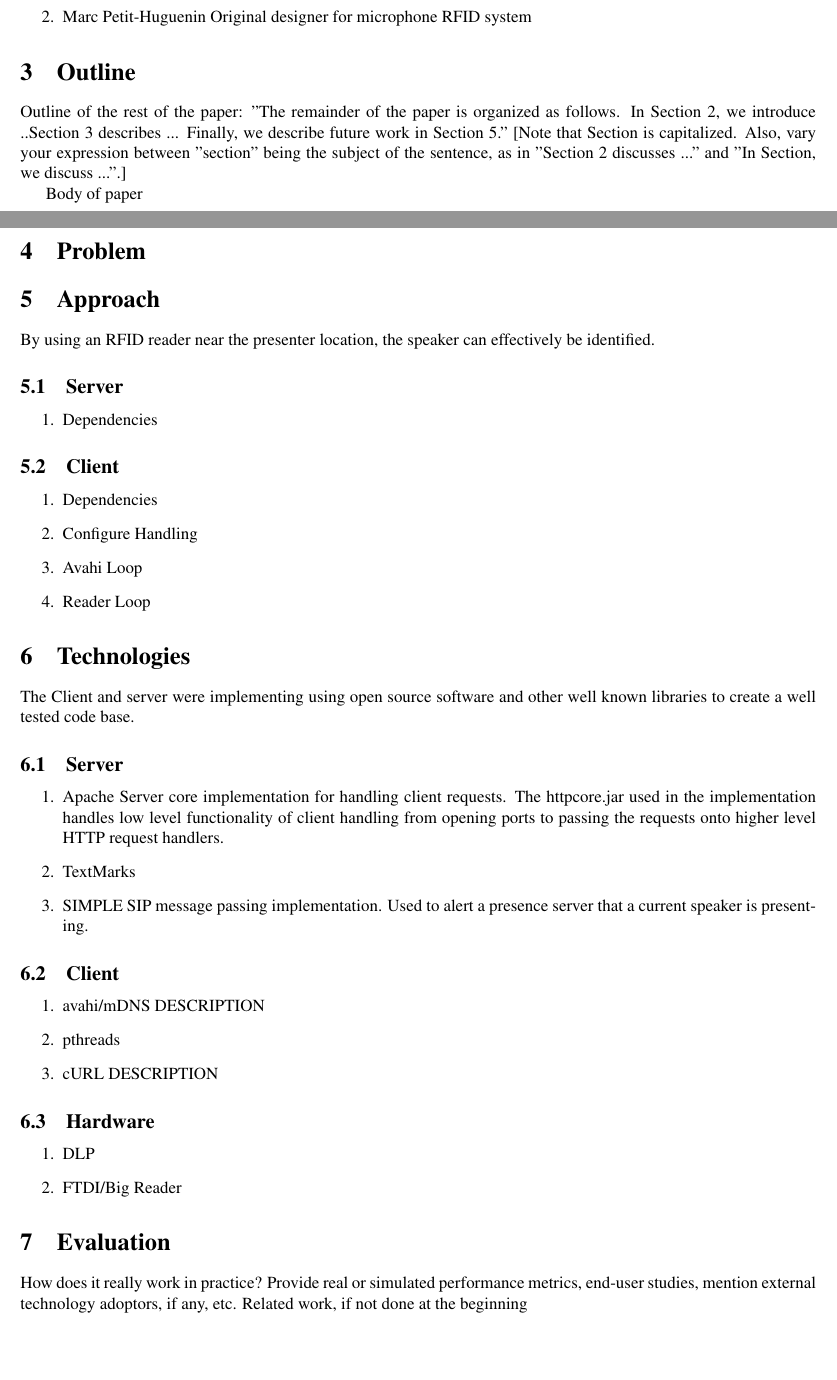
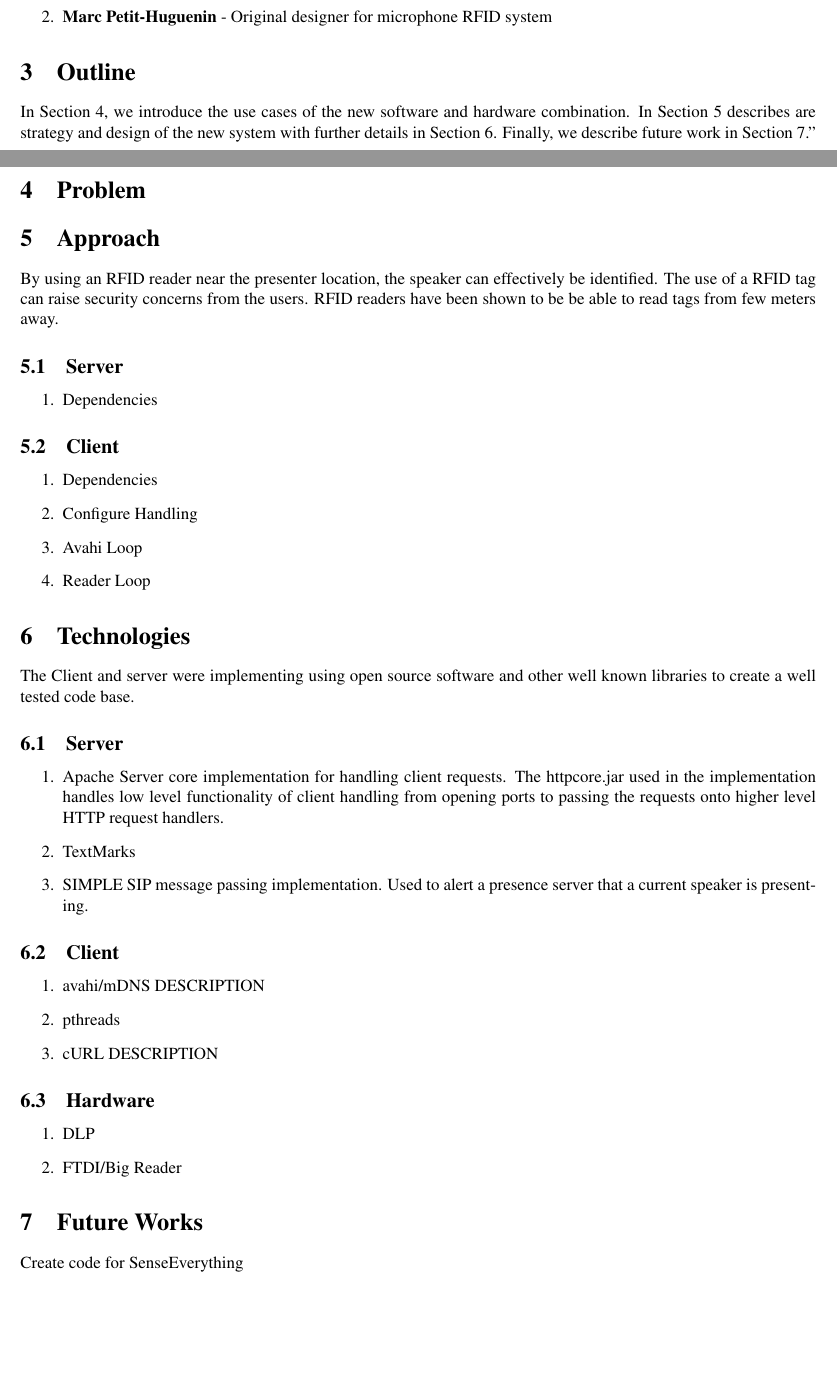
Before and after one commit to blakearnold/rfidentify, a LaTeX paper (presentation/RFIdentify.tex): two parts of pages 2 and 3 of 4, joined at a grey line, cut so that both start at the same text, the shorter picture padded with empty space. Compiled offline with pdfLaTeX.

Commit message:
updating

```diff
--- a/presentation/RFIdentify.tex
+++ b/presentation/RFIdentify.tex
@@ -61,18 +65,16 @@ Past designs to create a speaker aware system have been different in the past.
 	Facebook Presence for all attendees as well as speakers.
 
-\item Marc Petit-Huguenin
+	\item {\bf Marc Petit-Huguenin} -
 	Original designer for microphone RFID system
 	\end{enumerate}
 
 \section{Outline}
-
-Outline of the rest of the paper: "The remainder of the paper is organized as follows. In Section 2, we introduce ..Section 3 describes ... Finally, we describe future work in Section 5." [Note that Section is capitalized. Also, vary your expression between "section" being the subject of the sentence, as in "Section 2 discusses ..." and "In Section, we discuss ...".]
-
-Body of paper
+	  In Section 4, we introduce the use cases of the new software and hardware combination. In Section 5 describes are strategy and design of the new system with further details in Section 6. Finally, we describe future work in Section 7."
 \section{Problem}
 
 \section{Approach}
-	By using an RFID reader near the presenter location, the speaker can effectively be identified.
+	By using an RFID reader near the presenter location, the speaker can effectively be identified. The use of a RFID tag can raise security concerns
+	from the users. RFID readers have been shown to be be able to read tags from few meters away.
 	\subsection{Server}
 
 	\begin{enumerate}
@@ -137,16 +140,10 @@ DESCRIPTION
 
 
 
+\section{Future Works}
+	Create code for SenseEverything
 
 
-
-
-
-
-
-\section{Evaluation}
-How does it really work in practice? Provide real or simulated performance metrics, end-user studies, mention external technology adoptors, if any, etc.
-Related work, if not done at the beginning
 	\section{Summary and Future Work}
 	often repeats the main result
 	\section{Acknowledgements}
```
Also changed, not shown: presentation/RFIdentify.pdf, presentation/RFIdentify.tex (33 more changed lines), 3 other files. Lines whose indentation alone changed are shown as unchanged.
